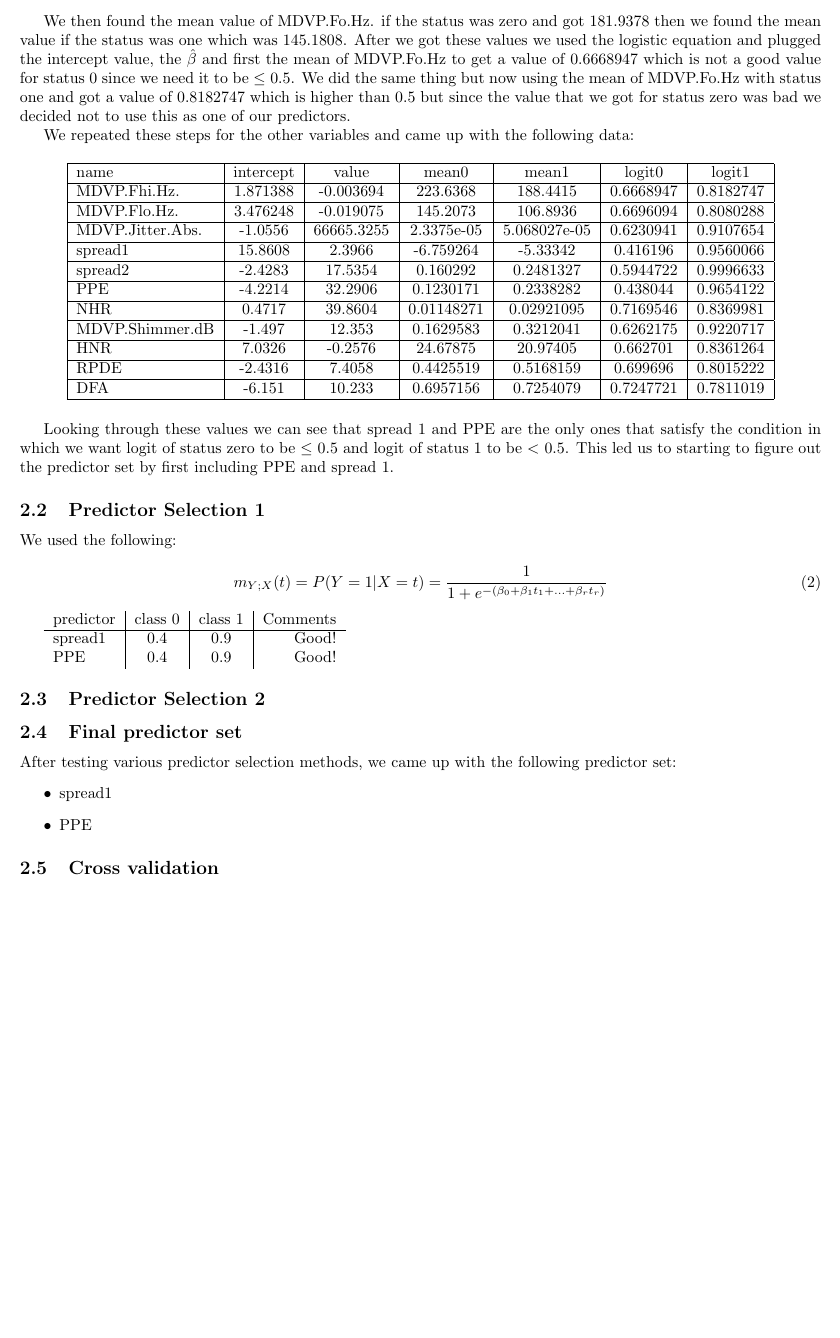
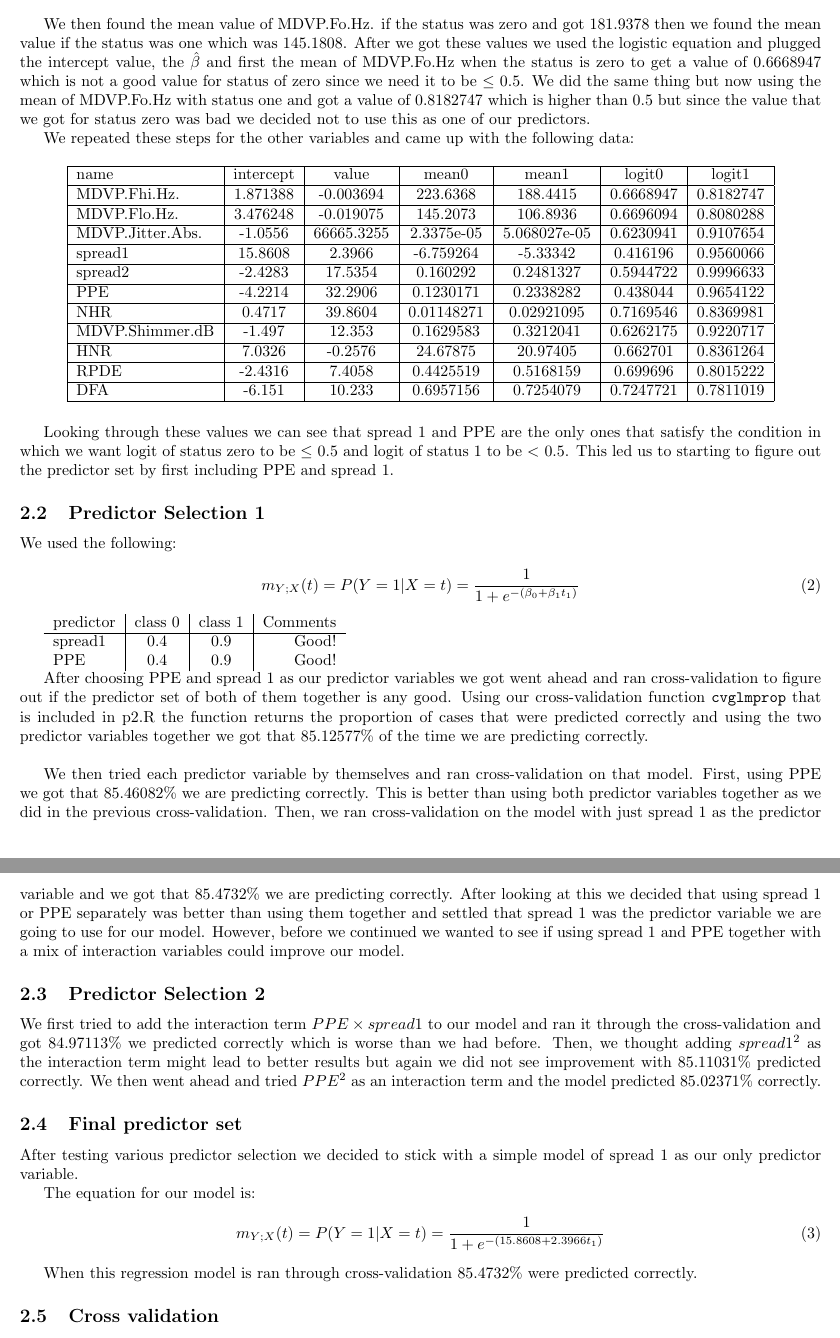
Before and after one commit to aaronokano/ecs132-project, a LaTeX document (project.tex): part of page 5 of 7 before the commit and two parts of pages 5 and 6 of 8 after it, the two joined at a grey line, cut so that both start at the same text, the shorter picture padded with empty space. Compiled offline with pdfLaTeX.

Commit message:
More work is done on problem 2

```diff
--- a/project.tex
+++ b/project.tex
@@ -239,7 +245,7 @@ MDVP.Fo.Hz.
 parkinson$MDVP.Fo.Hz. -0.022051   0.004446  -4.960 7.05e-07 ***
 \end{verbatim}
 
-We then found the mean value of MDVP.Fo.Hz. if the status was zero and got 181.9378 then we found the mean value if the status was one which was 145.1808. After we got these values we used the logistic equation and plugged the intercept value, the $\hat{\beta}$ and first the mean of MDVP.Fo.Hz to get a value of 0.6668947 which is not a good value for status 0 since we need it to be $\leq$ 0.5. We did the same thing but now using the mean of MDVP.Fo.Hz with status one and got a value of 0.8182747 which is higher than 0.5 but since the value that we got for status zero was bad we decided not to use this as one of our predictors.
+We then found the mean value of MDVP.Fo.Hz. if the status was zero and got 181.9378 then we found the mean value if the status was one which was 145.1808. After we got these values we used the logistic equation and plugged the intercept value, the $\hat{\beta}$ and first the mean of MDVP.Fo.Hz when the status is zero to get a value of 0.6668947 which is not a good value for status of zero since we need it to be $\leq$ 0.5. We did the same thing but now using the mean of MDVP.Fo.Hz with status one and got a value of 0.8182747 which is higher than 0.5 but since the value that we got for status zero was bad we decided not to use this as one of our predictors.
 
 We repeated these steps for the other variables and came up with the following data:
 
@@ -283,7 +289,7 @@ We used the following:
 \begin{equation}
 \label{logit2}
 m_{Y;X}(t) = P(Y = 1 | X = t) = \frac{1}{1+e^{-(\beta_0+\beta_1
-t_1+...+\beta_r t_r)}}
+t_1)}}
 \end{equation}
 
 \begin{tabular}{l|c|c|r}
@@ -293,16 +299,23 @@ spread1 & 0.4 & 0.9 & Good! \\
 PPE & 0.4 & 0.9 & Good! \\
 \end{tabular}
 
+After choosing PPE and spread 1 as our predictor variables we got went ahead and ran cross-validation to figure out if the predictor set of both of them together is any good. Using our cross-validation function \verb+cvglmprop+ that is included in p2.R the function returns the proportion of cases that were predicted correctly and using the two predictor variables together we got that 85.12577\% of the time we are predicting correctly.\\
+
+We then tried each predictor variable by themselves and ran cross-validation on that model. First, using PPE we got that 85.46082\% we are predicting correctly. This is better than using both predictor variables together as we did in the previous cross-validation. Then, we ran cross-validation on the model with just spread 1 as the predictor variable and we got that 85.4732\% we are predicting correctly. After looking at this we decided that using spread 1 or PPE separately was better than using them together and settled that spread 1 was the predictor variable we are going to use for our model. However, before we continued we wanted to see if using spread 1 and PPE together with a mix of interaction variables could improve our model.
 \subsection{Predictor Selection 2}
-
+We first tried to add the interaction term $PPE \times spread 1$ to our model and ran it through the cross-validation and got 84.97113\% we predicted correctly which is worse than we had before. Then, we thought adding $spread1^{2}$ as the interaction term might lead to better results but again we did not see improvement with 85.11031\% predicted correctly. We then went ahead and tried $PPE^{2}$ as an interaction term and the model predicted 85.02371\% correctly.
 \subsection{Final predictor set}
 
-After testing various predictor selection methods, we came up with the following predictor set:
-\begin{itemize}
-	\item spread1
-	\item PPE
-\end{itemize}
+After testing various predictor selection we decided to stick with a simple model of spread 1 as our only predictor variable.
 
+The equation for our model is:
+\begin{equation}
+\label{logit2}
+m_{Y;X}(t) = P(Y = 1 | X = t) = \frac{1}{1+e^{-(15.8608+2.3966
+t_1)}}
+\end{equation}
+
+When this regression model is ran through cross-validation 85.4732\% were predicted correctly.
 \subsection{Cross validation}
 
 to be filled...
```
Also changed, not shown: project.pdf, project.tex (8 more changed lines), 3 other files.
